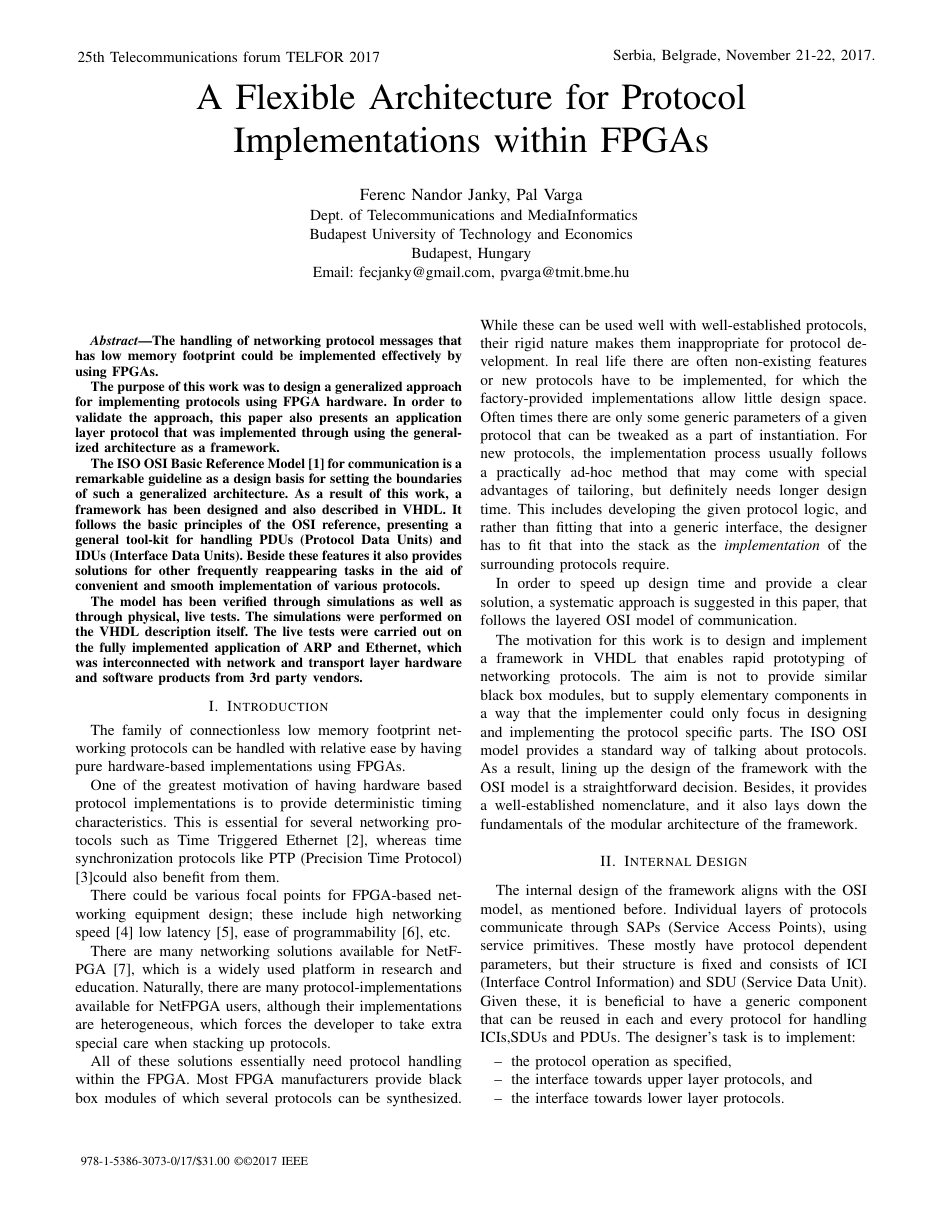
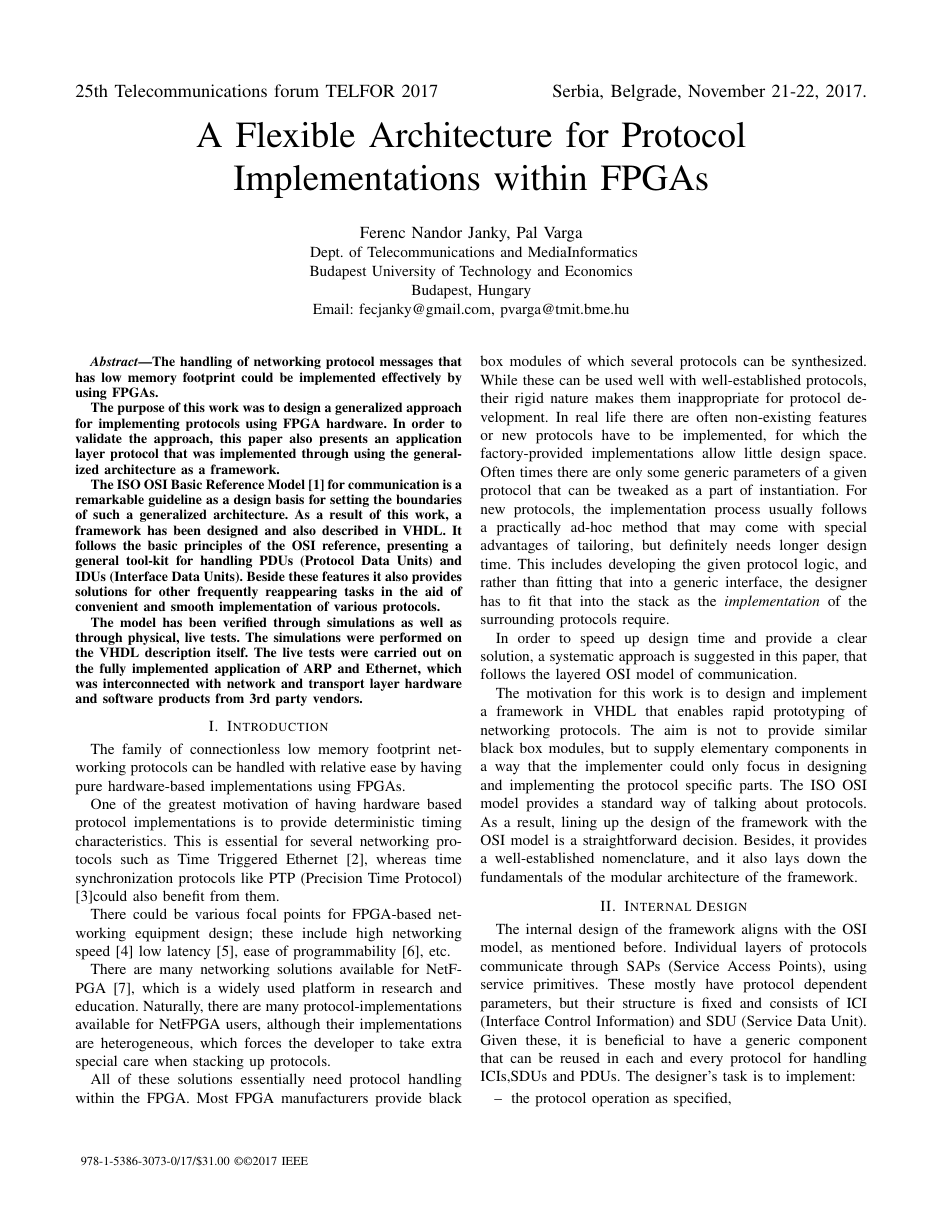
Before and after one commit to fecjanky/pub, a LaTeX paper (ProtoImpl/ProtoImplFPGA.tex): page 1 of 5. Compiled offline with pdfLaTeX; a missing font is replaced by an installed copy or a similar font; a LaTeX package or settings file that is missing is left out.

Commit message:
fixed header

```diff
--- a/ProtoImpl/ProtoImplFPGA.tex
+++ b/ProtoImpl/ProtoImplFPGA.tex
@@ -17,7 +17,7 @@
 
 \usepackage{xcolor}
 
-\usepackage{tikzpagenodes}
+%\usepackage{tikzpagenodes}
 
 \newcommand\note[1]{\textcolor{red}{#1}}
 
@@ -87,6 +87,16 @@
 
 \IEEEpubid{978-1-5386-3073-0/17/\$31.00~\copyright~2017 IEEE}
 
+\makeatletter
+\newcommand*\titleheader[1]{\gdef\@titleheader{#1}}
+\AtBeginDocument{%
+  \let\st@red@title\@title
+  \def\@title{%
+    \bgroup\normalfont\large\centering\@titleheader\par\egroup
+    \vskip0.2em\st@red@title}
+}
+\makeatother
+
 % conference papers do not typically use \thanks and this command
 % is locked out in conference mode. If really needed, such as for
 % the acknowledgment of grants, issue a \IEEEoverridecommandlockouts
@@ -94,7 +104,7 @@
 % paper title
 % can use linebreaks \\ within to get better formatting as desired
 \title{A Flexible Architecture for Protocol Implementations within FPGAs}
-%\titleheader{25th Telecommunications forum TELFOR 2017 \hfill Serbia, Belgrade, November 21-22, 2017.}
+\titleheader{25th Telecommunications forum TELFOR 2017 \hfill Serbia, Belgrade, November 21-22, 2017.}
 
 % author names and affiliations
 % use a multiple column layout for up to three different
```
Also changed, not shown: ProtoImpl/ProtoImplFPGA.tex (8 more changed lines).
